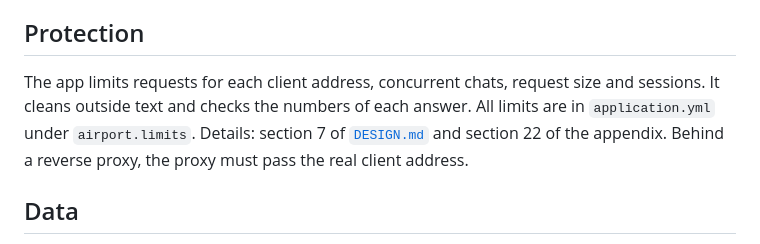
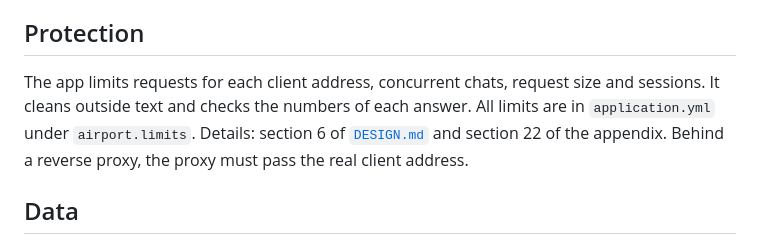
Before and after one commit to shmita20015/Airport-Investment-Intelligence-Agent, a Markdown page: README.md, the part around the change. Rendered like a GitHub page.

```diff
--- a/README.md
+++ b/README.md
@@ -59,7 +59,7 @@ Follow-up questions work in the same chat. Example: "And at 1,500 miles?" after
 Each answer has an `envelope` with the assumptions, the uncertainties, the confidence, the sources and the data date.
 
 ## Protection
-The app limits requests for each client address, concurrent chats, request size and sessions. It cleans outside text and checks the numbers of each answer. All limits are in `application.yml` under `airport.limits`. Details: section 7 of [`DESIGN.md`](DESIGN.md) and section 22 of the appendix. Behind a reverse proxy, the proxy must pass the real client address.
+The app limits requests for each client address, concurrent chats, request size and sessions. It cleans outside text and checks the numbers of each answer. All limits are in `application.yml` under `airport.limits`. Details: section 6 of [`DESIGN.md`](DESIGN.md) and section 22 of the appendix. Behind a reverse proxy, the proxy must pass the real client address.
 
 ## Data
 The data files are in `src/main/resources/data`. They are in Git, so the app runs without a download. To rebuild them (about 330 MB of downloads, some minutes):
```
Also changed, not shown: DESIGN.md (+16 -18 lines), docs/DESIGN-full.md (+2 -2 lines).
